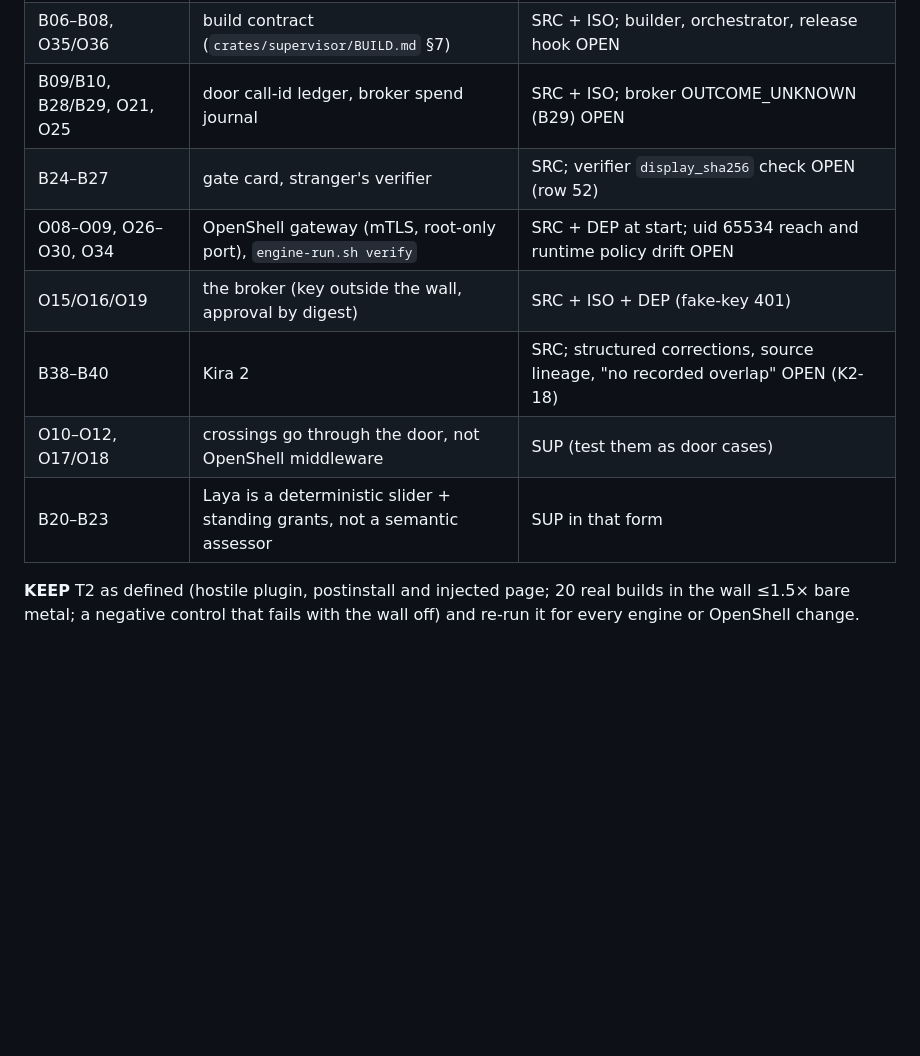
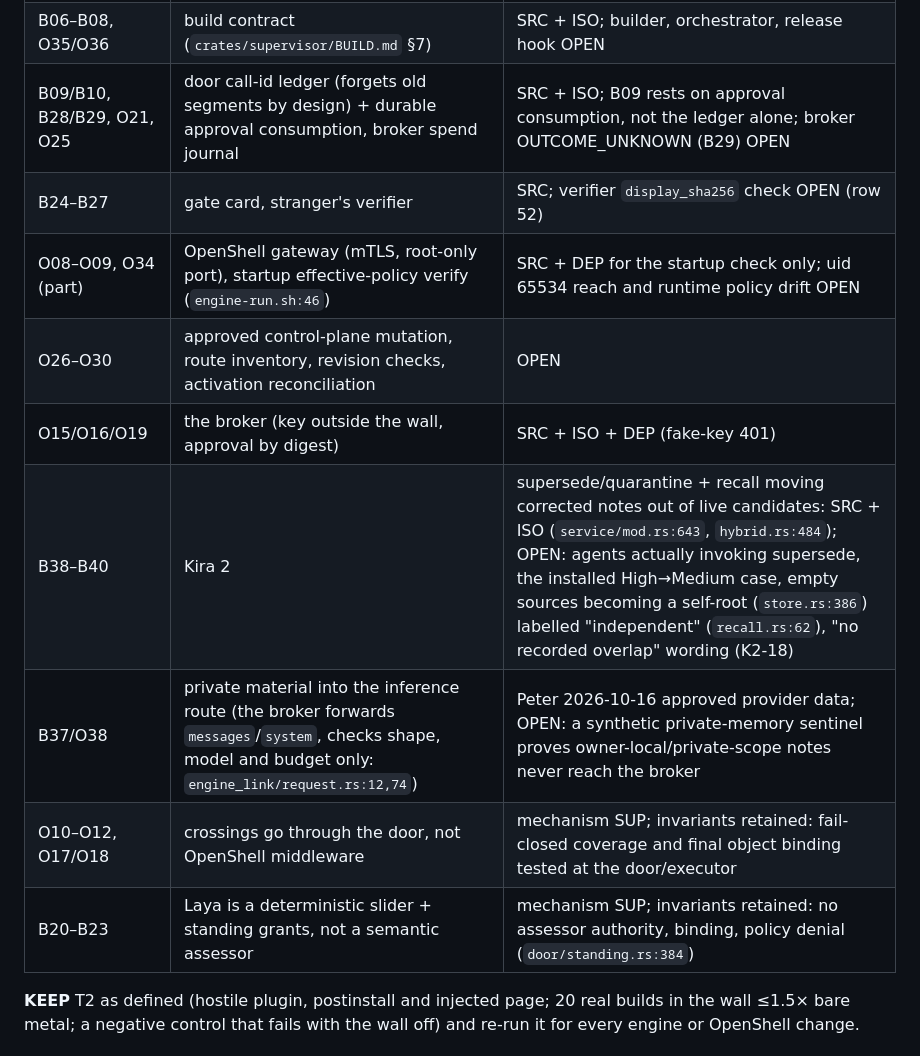
Before and after one commit to aumara-xyz/aukora-sovereign, a Markdown page: NORTH-STAR.md, the part around the change. GitHub-like rendering; blank space fills up the shorter version.

Commit message:
NORTH-STAR: spec v0.2 mapping narrowed after Codex's second opinion (memory corrections SRC with open adoption, control-plane startup check vs O26-O30, B09 via approval consumption, B37/O38 private-memory sentinel added, superseded mechanisms keep their invariants)
Co-Authored-By: Claude Opus 5.5 <noreply@anthropic.com>

```diff
--- a/NORTH-STAR.md
+++ b/NORTH-STAR.md
@@ -195,13 +195,15 @@ Mapping onto this plan (SRC source, ISO isolated/assembly test, DEP deployed on
 |---|---|---|
 | B01/B02, O01–O05 | T1/T2, the rehearsal node | ISO (T2: 20/20 builds, 0 escapes) + DEP partial; **deployed B01/B02 pair OPEN — the gate before T1 is claimed** |
 | B06–B08, O35/O36 | build contract (`crates/supervisor/BUILD.md` §7) | SRC + ISO; builder, orchestrator, release hook OPEN |
-| B09/B10, B28/B29, O21, O25 | door call-id ledger, broker spend journal | SRC + ISO; broker OUTCOME_UNKNOWN (B29) OPEN |
+| B09/B10, B28/B29, O21, O25 | door call-id ledger (forgets old segments by design) + durable approval consumption, broker spend journal | SRC + ISO; B09 rests on approval consumption, not the ledger alone; broker OUTCOME_UNKNOWN (B29) OPEN |
 | B24–B27 | gate card, stranger's verifier | SRC; verifier `display_sha256` check OPEN (row 52) |
-| O08–O09, O26–O30, O34 | OpenShell gateway (mTLS, root-only port), `engine-run.sh verify` | SRC + DEP at start; uid 65534 reach and runtime policy drift OPEN |
+| O08–O09, O34 (part) | OpenShell gateway (mTLS, root-only port), startup effective-policy verify (`engine-run.sh:46`) | SRC + DEP for the startup check only; uid 65534 reach and runtime policy drift OPEN |
+| O26–O30 | approved control-plane mutation, route inventory, revision checks, activation reconciliation | OPEN |
 | O15/O16/O19 | the broker (key outside the wall, approval by digest) | SRC + ISO + DEP (fake-key 401) |
-| B38–B40 | Kira 2 | SRC; structured corrections, source lineage, "no recorded overlap" OPEN (K2-18) |
-| O10–O12, O17/O18 | crossings go through the door, not OpenShell middleware | SUP (test them as door cases) |
-| B20–B23 | Laya is a deterministic slider + standing grants, not a semantic assessor | SUP in that form |
+| B38–B40 | Kira 2 | supersede/quarantine + recall moving corrected notes out of live candidates: SRC + ISO (`service/mod.rs:643`, `hybrid.rs:484`); OPEN: agents actually invoking supersede, the installed High→Medium case, empty sources becoming a self-root (`store.rs:386`) labelled "independent" (`recall.rs:62`), "no recorded overlap" wording (K2-18) |
+| B37/O38 | private material into the inference route (the broker forwards `messages`/`system`, checks shape, model and budget only: `engine_link/request.rs:12,74`) | Peter 2026-10-16 approved provider data; OPEN: a synthetic private-memory sentinel proves owner-local/private-scope notes never reach the broker |
+| O10–O12, O17/O18 | crossings go through the door, not OpenShell middleware | mechanism SUP; invariants retained: fail-closed coverage and final object binding tested at the door/executor |
+| B20–B23 | Laya is a deterministic slider + standing grants, not a semantic assessor | mechanism SUP; invariants retained: no assessor authority, binding, policy denial (`door/standing.rs:384`) |
 
 **KEEP** T2 as defined (hostile plugin, postinstall and injected page; 20 real builds in the wall ≤1.5× bare metal; a
 negative control that fails with the wall off) and re-run it for every engine or OpenShell change.
```
